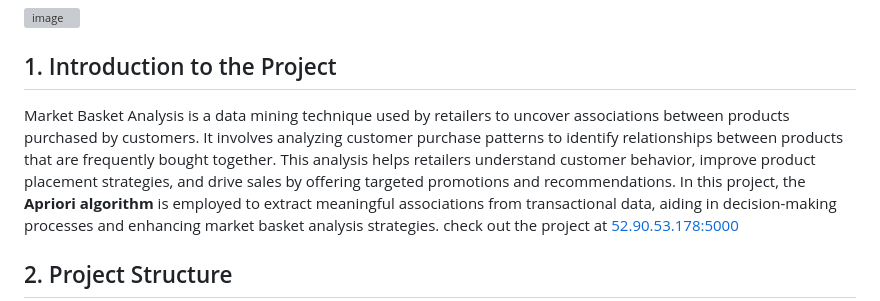
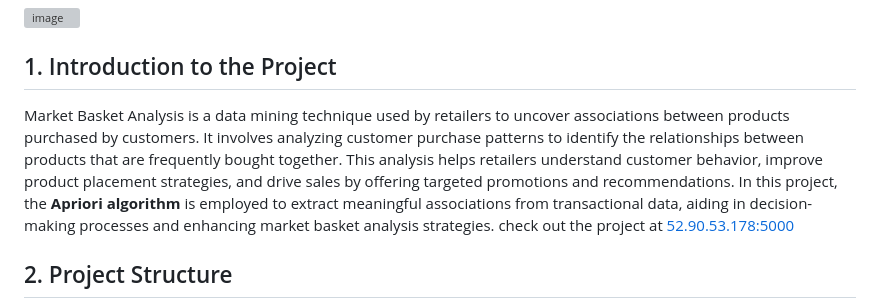
Before and after one commit to prxdyu/market_basket_analysis, a Markdown page: README.md, the part around the change. Rendered like a GitHub page; grey boxes are pictures that could not be loaded.

```diff
--- a/README.md
+++ b/README.md
@@ -3,7 +3,7 @@
 ![image](https://miro.medium.com/max/2880/1*DHfQvlMVBaJCHpYmj1kmCw.png)
 
 ## 1. Introduction to the Project
-Market Basket Analysis is a data mining technique used by retailers to uncover associations between products purchased by customers. It involves analyzing customer purchase patterns to identify relationships between products that are frequently bought together. This analysis helps retailers understand customer behavior, improve product placement strategies, and drive sales by offering targeted promotions and recommendations.
+Market Basket Analysis is a data mining technique used by retailers to uncover associations between products purchased by customers. It involves analyzing customer purchase patterns to identify the relationships between products that are frequently bought together. This analysis helps retailers understand customer behavior, improve product placement strategies, and drive sales by offering targeted promotions and recommendations.
 In this project, the **Apriori algorithm** is employed to  extract meaningful associations from transactional data, aiding in decision-making processes and enhancing market basket analysis strategies. check out the project at [52.90.53.178:5000](http://52.90.53.178:5000/)
 
 ## 2. Project Structure
```
